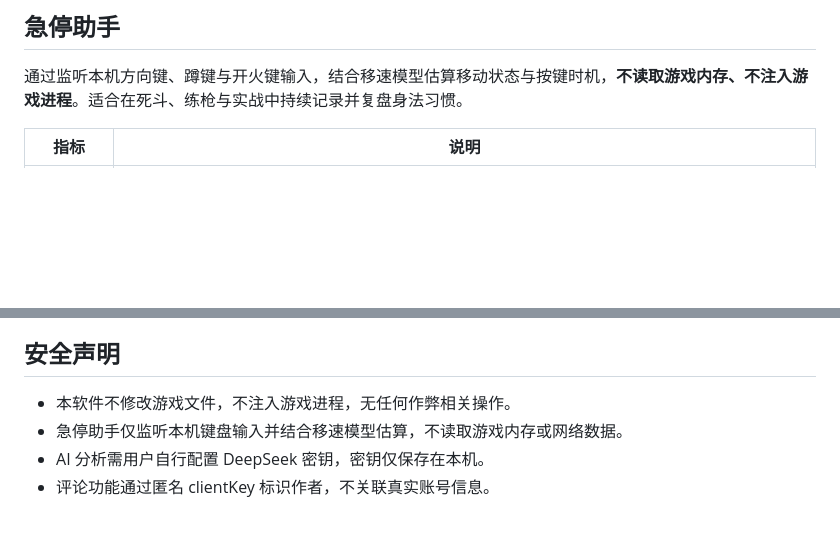
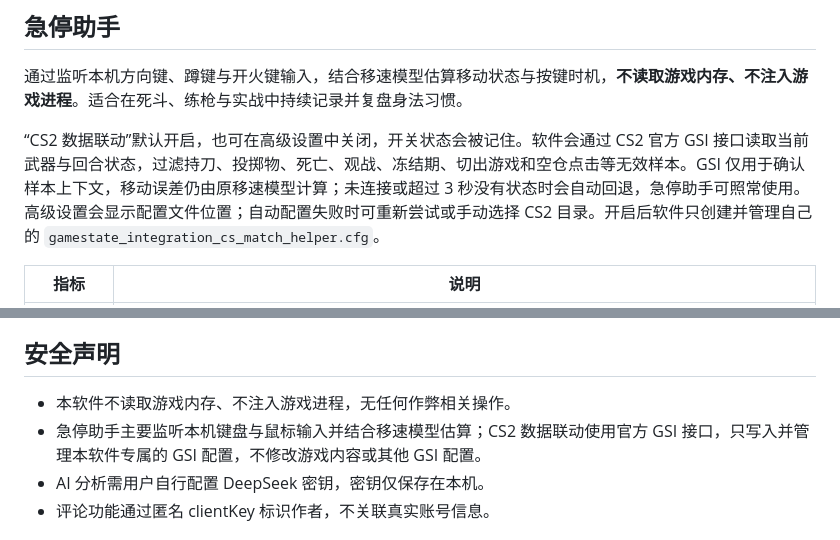
Before and after one commit to qianjiachun/cs-match-helper, a Markdown page: README.zh-CN.md, 2 parts joined by grey strips. GitHub-like rendering; blank space fills up the shorter version.

```diff
--- a/README.zh-CN.md
+++ b/README.zh-CN.md
@@ -56,6 +56,8 @@
 ## 急停助手
 
 通过监听本机方向键、蹲键与开火键输入，结合移速模型估算移动状态与按键时机，**不读取游戏内存、不注入游戏进程**。适合在死斗、练枪与实战中持续记录并复盘身法习惯。
+
+“CS2 数据联动”默认开启，也可在高级设置中关闭，开关状态会被记住。软件会通过 CS2 官方 GSI 接口读取当前武器与回合状态，过滤持刀、投掷物、死亡、观战、冻结期、切出游戏和空仓点击等无效样本。GSI 仅用于确认样本上下文，移动误差仍由原移速模型计算；未连接或超过 3 秒没有状态时会自动回退，急停助手可照常使用。高级设置会显示配置文件位置；自动配置失败时可重新尝试或手动选择 CS2 目录。开启后软件只创建并管理自己的 `gamestate_integration_cs_match_helper.cfg`。
 
 | 指标 | 说明 |
 | --- | --- |
@@ -91,8 +93,8 @@
 
 ## 安全声明
 
-- 本软件不修改游戏文件，不注入游戏进程，无任何作弊相关操作。
-- 急停助手仅监听本机键盘输入并结合移速模型估算，不读取游戏内存或网络数据。
+- 本软件不读取游戏内存、不注入游戏进程，无任何作弊相关操作。
+- 急停助手主要监听本机键盘与鼠标输入并结合移速模型估算；CS2 数据联动使用官方 GSI 接口，只写入并管理本软件专属的 GSI 配置，不修改游戏内容或其他 GSI 配置。
 - AI 分析需用户自行配置 DeepSeek 密钥，密钥仅保存在本机。
 - 评论功能通过匿名 clientKey 标识作者，不关联真实账号信息。
 
```
Also changed, not shown: other parts of README.zh-CN.md (+9 -9 lines), README.md (+13 -11 lines).
